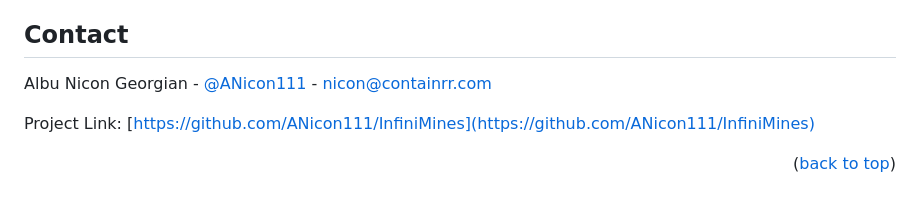
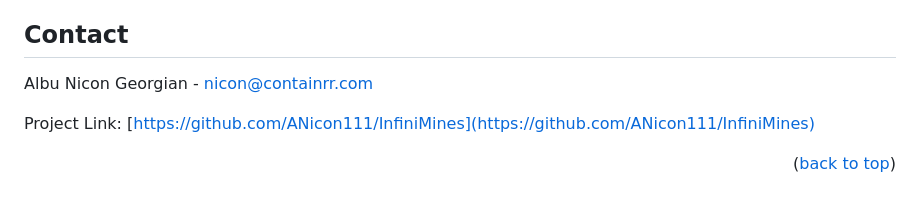
Before and after one commit to ANicon111/InfiniMines, a Markdown page: README.md, the part around the change. GitHub-like rendering.

```diff
--- a/README.md
+++ b/README.md
@@ -107,7 +107,7 @@ Distributed under the GNU General Public License. See `LICENSE` for more informa
 <!-- CONTACT -->
 ## Contact
 
-Albu Nicon Georgian - [@ANicon111](https://twitter.com/ANicon111) - nicon@containrr.com
+Albu Nicon Georgian  - nicon@containrr.com
 
 Project Link: [https://github.com/ANicon111/InfiniMines](https://github.com/ANicon111/InfiniMines)
 
```
